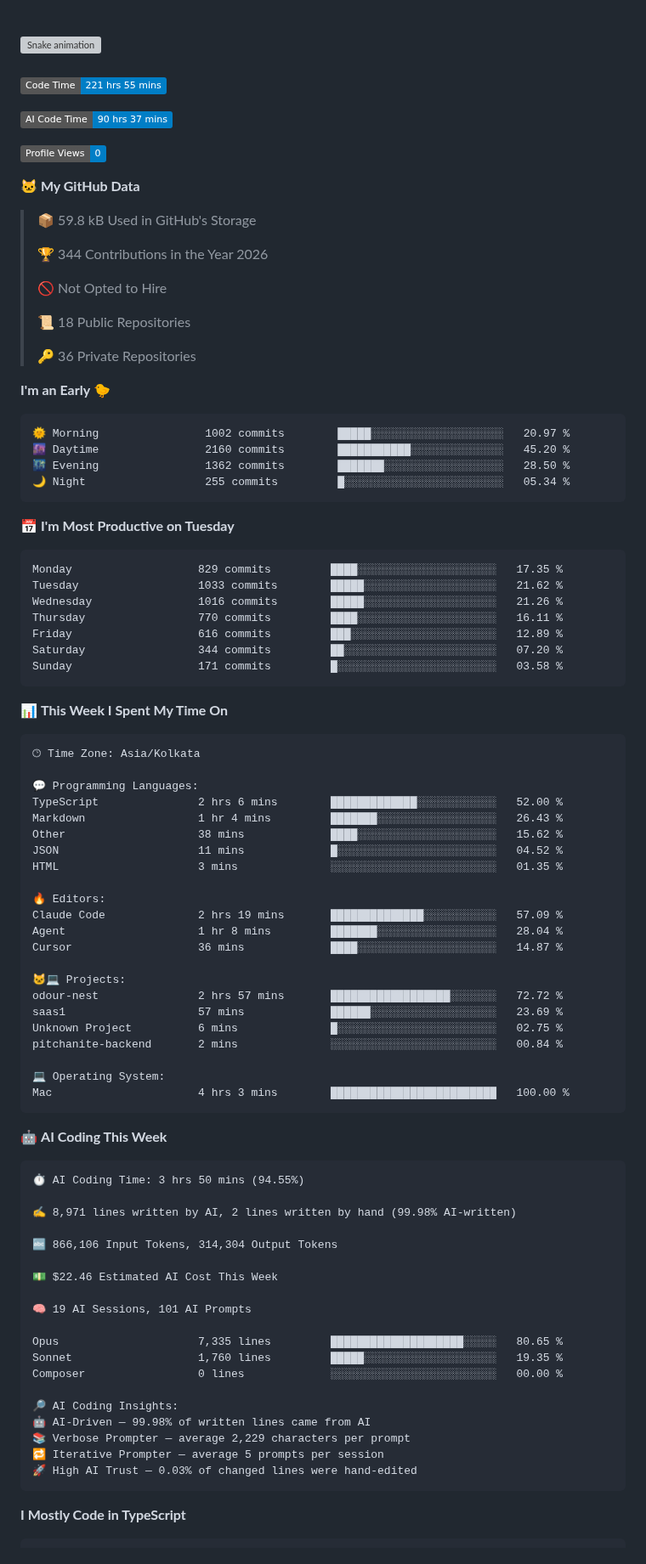
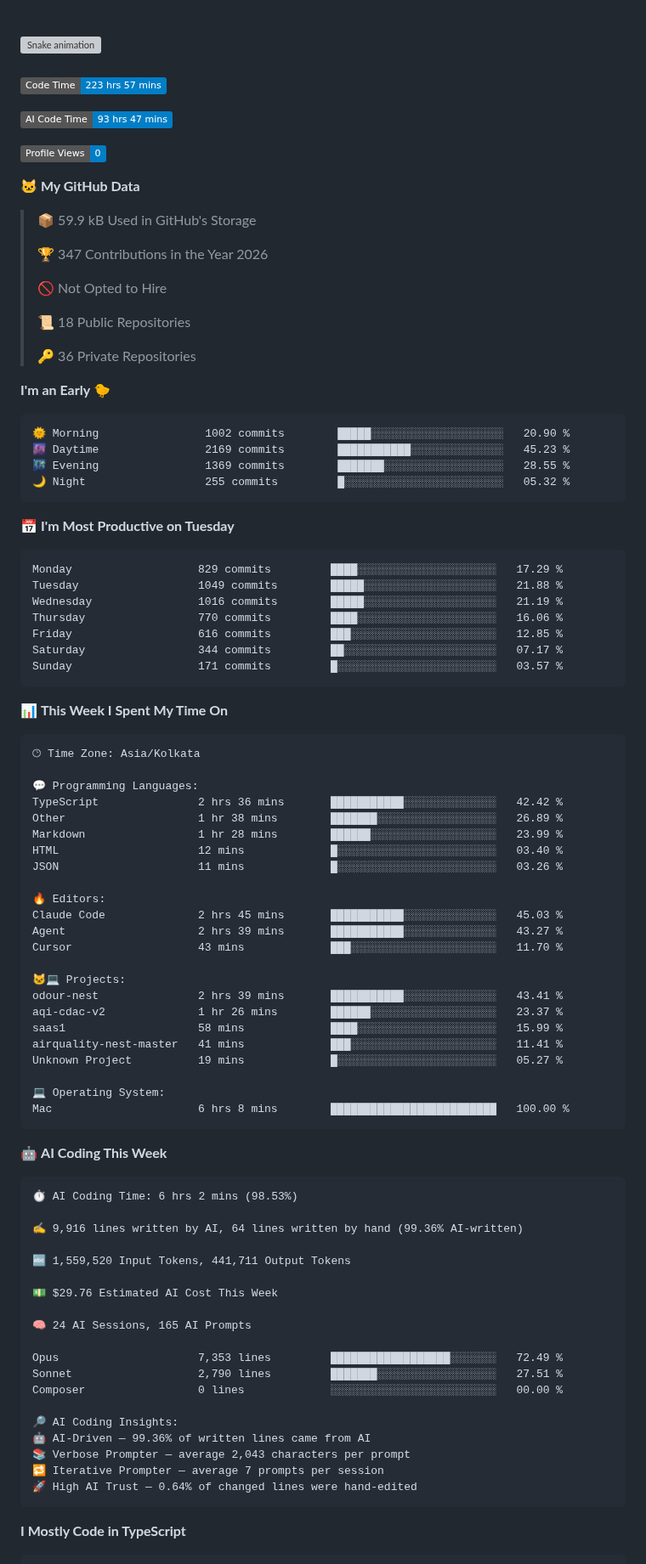
Before and after one commit to Rishika-dev/Rishika-dev, a Markdown page: README.md, the part around one of its changes. Shown at 85% size. Rendered like a GitHub page; badges without logos; grey boxes are pictures that could not be loaded.

Commit message:
Updated with Dev Metrics

````diff
--- a/README.md
+++ b/README.md
@@ -57,17 +57,17 @@
 ###
 
 <!--START_SECTION:waka-->
-![Code Time](http://img.shields.io/badge/Code%20Time-221%20hrs%2055%20mins-blue?style=flat)
+![Code Time](http://img.shields.io/badge/Code%20Time-223%20hrs%2057%20mins-blue?style=flat)
 
-![AI Code Time](http://img.shields.io/badge/AI%20Code%20Time-90%20hrs%2037%20mins-blue?style=flat)
+![AI Code Time](http://img.shields.io/badge/AI%20Code%20Time-93%20hrs%2047%20mins-blue?style=flat)
 
 ![Profile Views](http://img.shields.io/badge/Profile%20Views-0-blue?style=flat)
 
 **🐱 My GitHub Data**
 
-> 📦 59.8 kB Used in GitHub's Storage
+> 📦 59.9 kB Used in GitHub's Storage
  >
-> 🏆 344 Contributions in the Year 2026
+> 🏆 347 Contributions in the Year 2026
  >
 > 🚫 Not Opted to Hire
  >
@@ -78,21 +78,21 @@
 **I'm an Early 🐤**
 
 ```text
-🌞 Morning                1002 commits        █████░░░░░░░░░░░░░░░░░░░░   20.97 %
-🌆 Daytime                2160 commits        ███████████░░░░░░░░░░░░░░   45.20 %
-🌃 Evening                1362 commits        ███████░░░░░░░░░░░░░░░░░░   28.50 %
-🌙 Night                  255 commits         █░░░░░░░░░░░░░░░░░░░░░░░░   05.34 %
+🌞 Morning                1002 commits        █████░░░░░░░░░░░░░░░░░░░░   20.90 %
+🌆 Daytime                2169 commits        ███████████░░░░░░░░░░░░░░   45.23 %
+🌃 Evening                1369 commits        ███████░░░░░░░░░░░░░░░░░░   28.55 %
+🌙 Night                  255 commits         █░░░░░░░░░░░░░░░░░░░░░░░░   05.32 %
 ```
 📅 **I'm Most Productive on Tuesday**
 
 ```text
-Monday                   829 commits         ████░░░░░░░░░░░░░░░░░░░░░   17.35 %
-Tuesday                  1033 commits        █████░░░░░░░░░░░░░░░░░░░░   21.62 %
-Wednesday                1016 commits        █████░░░░░░░░░░░░░░░░░░░░   21.26 %
-Thursday                 770 commits         ████░░░░░░░░░░░░░░░░░░░░░   16.11 %
-Friday                   616 commits         ███░░░░░░░░░░░░░░░░░░░░░░   12.89 %
-Saturday                 344 commits         ██░░░░░░░░░░░░░░░░░░░░░░░   07.20 %
-Sunday                   171 commits         █░░░░░░░░░░░░░░░░░░░░░░░░   03.58 %
+Monday                   829 commits         ████░░░░░░░░░░░░░░░░░░░░░   17.29 %
+Tuesday                  1049 commits        █████░░░░░░░░░░░░░░░░░░░░   21.88 %
+Wednesday                1016 commits        █████░░░░░░░░░░░░░░░░░░░░   21.19 %
+Thursday                 770 commits         ████░░░░░░░░░░░░░░░░░░░░░   16.06 %
+Friday                   616 commits         ███░░░░░░░░░░░░░░░░░░░░░░   12.85 %
+Saturday                 344 commits         ██░░░░░░░░░░░░░░░░░░░░░░░   07.17 %
+Sunday                   171 commits         █░░░░░░░░░░░░░░░░░░░░░░░░   03.57 %
 ```
 
 
@@ -102,49 +102,50 @@ Sunday                   171 commits         █░░░░░░░░░░
 🕑︎ Time Zone: Asia/Kolkata
 
 💬 Programming Languages:
-TypeScript               2 hrs 6 mins        █████████████░░░░░░░░░░░░   52.00 %
-Markdown                 1 hr 4 mins         ███████░░░░░░░░░░░░░░░░░░   26.43 %
-Other                    38 mins             ████░░░░░░░░░░░░░░░░░░░░░   15.62 %
-JSON                     11 mins             █░░░░░░░░░░░░░░░░░░░░░░░░   04.52 %
-HTML                     3 mins              ░░░░░░░░░░░░░░░░░░░░░░░░░   01.35 %
+TypeScript               2 hrs 36 mins       ███████████░░░░░░░░░░░░░░   42.42 %
+Other                    1 hr 38 mins        ███████░░░░░░░░░░░░░░░░░░   26.89 %
+Markdown                 1 hr 28 mins        ██████░░░░░░░░░░░░░░░░░░░   23.99 %
+HTML                     12 mins             █░░░░░░░░░░░░░░░░░░░░░░░░   03.40 %
+JSON                     11 mins             █░░░░░░░░░░░░░░░░░░░░░░░░   03.26 %
 
 🔥 Editors:
-Claude Code              2 hrs 19 mins       ██████████████░░░░░░░░░░░   57.09 %
-Agent                    1 hr 8 mins         ███████░░░░░░░░░░░░░░░░░░   28.04 %
-Cursor                   36 mins             ████░░░░░░░░░░░░░░░░░░░░░   14.87 %
+Claude Code              2 hrs 45 mins       ███████████░░░░░░░░░░░░░░   45.03 %
+Agent                    2 hrs 39 mins       ███████████░░░░░░░░░░░░░░   43.27 %
+Cursor                   43 mins             ███░░░░░░░░░░░░░░░░░░░░░░   11.70 %
 
 🐱‍💻 Projects:
-odour-nest               2 hrs 57 mins       ██████████████████░░░░░░░   72.72 %
-saas1                    57 mins             ██████░░░░░░░░░░░░░░░░░░░   23.69 %
-Unknown Project          6 mins              █░░░░░░░░░░░░░░░░░░░░░░░░   02.75 %
-pitchanite-backend       2 mins              ░░░░░░░░░░░░░░░░░░░░░░░░░   00.84 %
+odour-nest               2 hrs 39 mins       ███████████░░░░░░░░░░░░░░   43.41 %
+aqi-cdac-v2              1 hr 26 mins        ██████░░░░░░░░░░░░░░░░░░░   23.37 %
+saas1                    58 mins             ████░░░░░░░░░░░░░░░░░░░░░   15.99 %
+airquality-nest-master   41 mins             ███░░░░░░░░░░░░░░░░░░░░░░   11.41 %
+Unknown Project          19 mins             █░░░░░░░░░░░░░░░░░░░░░░░░   05.27 %
 
 💻 Operating System:
-Mac                      4 hrs 3 mins        █████████████████████████   100.00 %
+Mac                      6 hrs 8 mins        █████████████████████████   100.00 %
 ```
 
 🤖 **AI Coding This Week**
 
 ```text
-⏱ AI Coding Time: 3 hrs 50 mins (94.55%)
+⏱ AI Coding Time: 6 hrs 2 mins (98.53%)
 
-✍️ 8,971 lines written by AI, 2 lines written by hand (99.98% AI-written)
+✍️ 9,916 lines written by AI, 64 lines written by hand (99.36% AI-written)
 
-🔤 866,106 Input Tokens, 314,304 Output Tokens
+🔤 1,559,520 Input Tokens, 441,711 Output Tokens
 
-💵 $22.46 Estimated AI Cost This Week
+💵 $29.76 Estimated AI Cost This Week
 
-🧠 19 AI Sessions, 101 AI Prompts
+🧠 24 AI Sessions, 165 AI Prompts
 
-Opus                     7,335 lines         ████████████████████░░░░░   80.65 %
-Sonnet                   1,760 lines         █████░░░░░░░░░░░░░░░░░░░░   19.35 %
+Opus                     7,353 lines         ██████████████████░░░░░░░   72.49 %
+Sonnet                   2,790 lines         ███████░░░░░░░░░░░░░░░░░░   27.51 %
 Composer                 0 lines             ░░░░░░░░░░░░░░░░░░░░░░░░░   00.00 %
 
 🔎 AI Coding Insights:
-🤖 AI-Driven — 99.98% of written lines came from AI
-📚 Verbose Prompter — average 2,229 characters per prompt
-🔁 Iterative Prompter — average 5 prompts per session
-🚀 High AI Trust — 0.03% of changed lines were hand-edited
+🤖 AI-Driven — 99.36% of written lines came from AI
+📚 Verbose Prompter — average 2,043 characters per prompt
+🔁 Iterative Prompter — average 7 prompts per session
+🚀 High AI Trust — 0.64% of changed lines were hand-edited
 ```
 
 **I Mostly Code in TypeScript**
````
Also changed, not shown: other parts of README.md (+1 -1 lines), assets/bar_graph.png.
